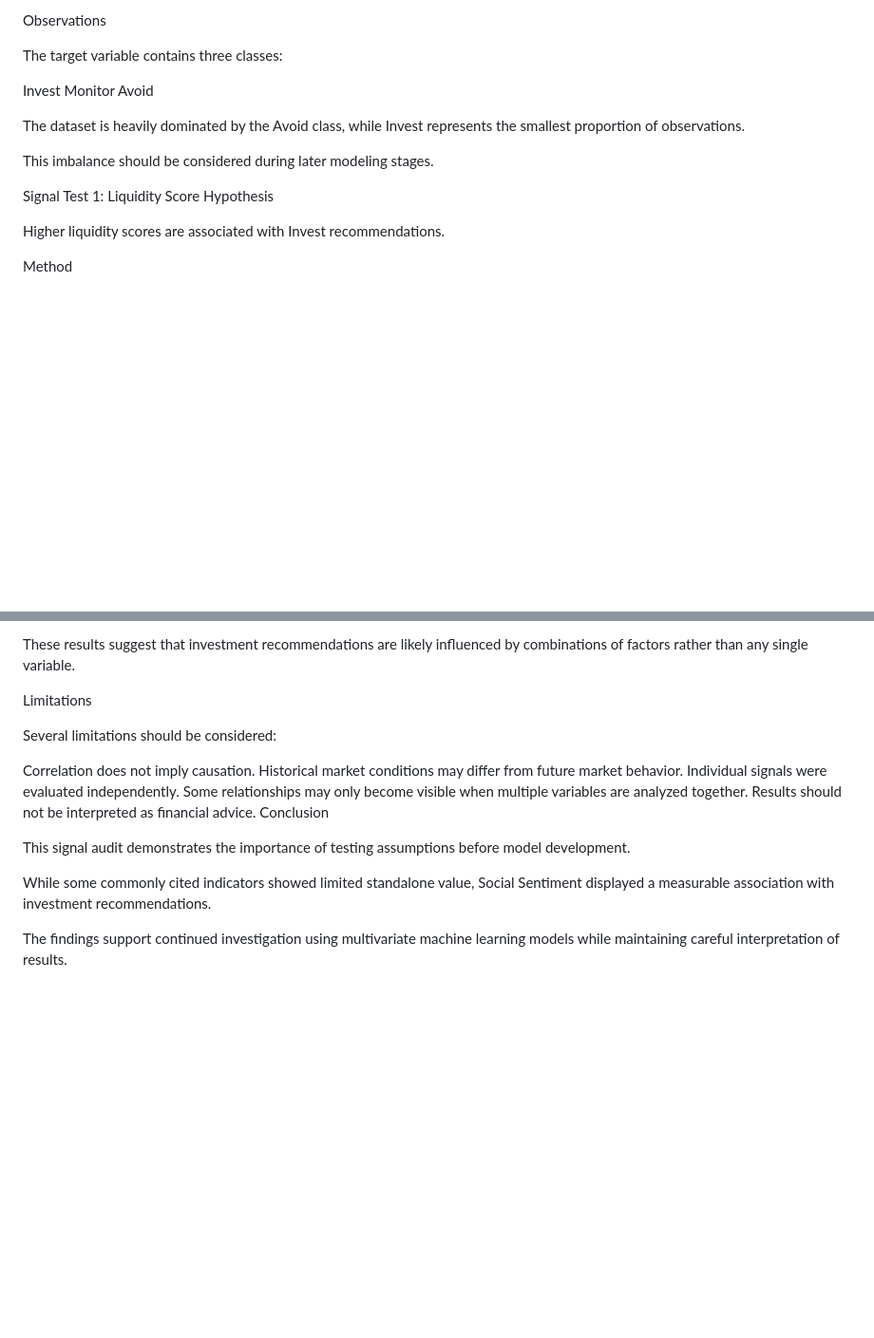
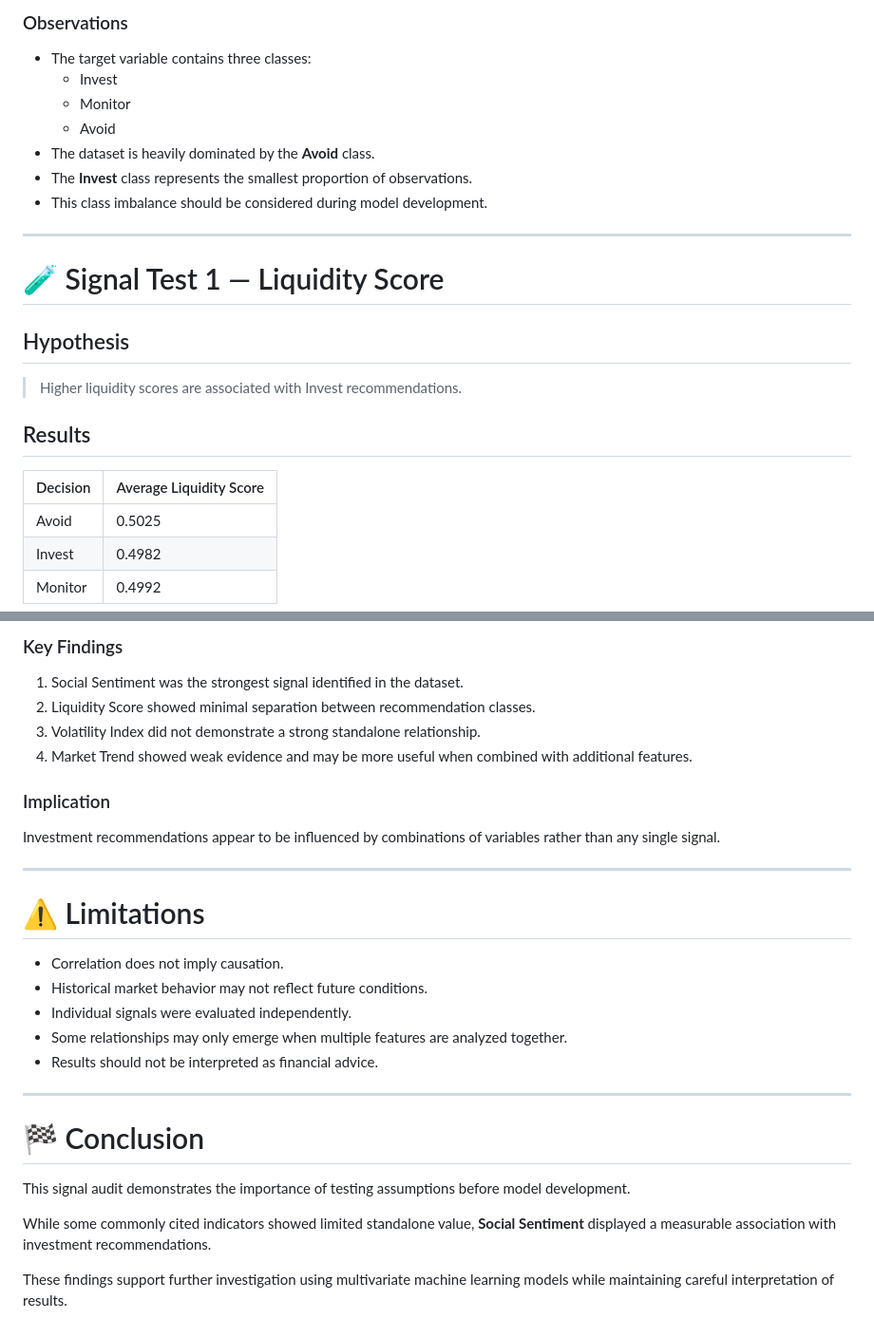
Before and after one commit to Rohaanrz05/flyrank-ml-internship-starter-, a Markdown page: week 04/signal_audit.md, 2 parts joined by grey strips. Shown at 95% size. GitHub-like rendering; blank space fills up the shorter version.

```diff
--- a/week 04/signal_audit.md
+++ b/week 04/signal_audit.md
@@ -31,20 +38,27 @@ Investment Decision Distribution
 
-Observations
+### Observations
 
-The target variable contains three classes:
+- The target variable contains three classes:
+  - Invest
+  - Monitor
+  - Avoid
+- The dataset is heavily dominated by the **Avoid** class.
+- The **Invest** class represents the smallest proportion of observations.
+- This class imbalance should be considered during model development.
 
-Invest
-Monitor
-Avoid
+---
 
-The dataset is heavily dominated by the Avoid class, while Invest represents the smallest proportion of observations.
+# 🧪 Signal Test 1 — Liquidity Score
 
-This imbalance should be considered during later modeling stages.
+## Hypothesis
 
-Signal Test 1: Liquidity Score
-Hypothesis
+> Higher liquidity scores are associated with Invest recommendations.
 
-Higher liquidity scores are associated with Invest recommendations.
+## Results
 
-Method
+| Decision | Average Liquidity Score |
+|-----------|-----------|
+| Avoid | 0.5025 |
+| Invest | 0.4982 |
+| Monitor | 0.4992 |
 
@@ -162,19 +173,31 @@ Market Trend showed weak evidence but may contribute value when combined with ot
 
-These results suggest that investment recommendations are likely influenced by combinations of factors rather than any single variable.
+### Key Findings
 
-Limitations
+1. Social Sentiment was the strongest signal identified in the dataset.
+2. Liquidity Score showed minimal separation between recommendation classes.
+3. Volatility Index did not demonstrate a strong standalone relationship.
+4. Market Trend showed weak evidence and may be more useful when combined with additional features.
 
-Several limitations should be considered:
+### Implication
 
-Correlation does not imply causation.
-Historical market conditions may differ from future market behavior.
-Individual signals were evaluated independently.
-Some relationships may only become visible when multiple variables are analyzed together.
-Results should not be interpreted as financial advice.
-Conclusion
+Investment recommendations appear to be influenced by combinations of variables rather than any single signal.
+
+---
+
+# ⚠️ Limitations
+
+- Correlation does not imply causation.
+- Historical market behavior may not reflect future conditions.
+- Individual signals were evaluated independently.
+- Some relationships may only emerge when multiple features are analyzed together.
+- Results should not be interpreted as financial advice.
+
+---
+
+# 🏁 Conclusion
 
 This signal audit demonstrates the importance of testing assumptions before model development.
 
-While some commonly cited indicators showed limited standalone value, Social Sentiment displayed a measurable association with investment recommendations.
+While some commonly cited indicators showed limited standalone value, **Social Sentiment** displayed a measurable association with investment recommendations.
 
-The findings support continued investigation using multivariate machine learning models while maintaining careful interpretation of results.
+These findings support further investigation using multivariate machine learning models while maintaining careful interpretation of results.
```
Also changed, not shown: other parts of week 04/signal_audit.md (+96 -92 lines).
